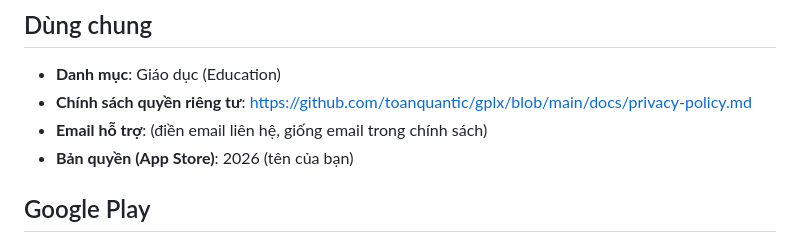
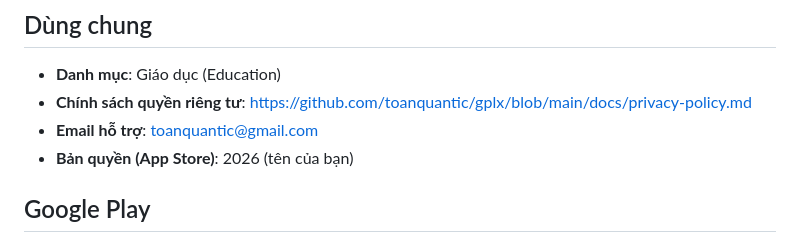
Before and after one commit to toanquantic/gplx, a Markdown page: docs/store-listing.md, the part around the change. GitHub-like rendering.

```diff
--- a/docs/store-listing.md
+++ b/docs/store-listing.md
@@ -6,7 +6,7 @@ Chép từng ô vào Play Console (Grow > Store presence > Main store listing) v
 
 - **Danh mục**: Giáo dục (Education)
 - **Chính sách quyền riêng tư**: https://github.com/toanquantic/gplx/blob/main/docs/privacy-policy.md
-- **Email hỗ trợ**: (điền email liên hệ, giống email trong chính sách)
+- **Email hỗ trợ**: toanquantic@gmail.com
 - **Bản quyền (App Store)**: 2026 (tên của bạn)
 
 ## Google Play
```
Also changed, not shown: docs/phat-hanh.md (+2 -2 lines), docs/privacy-policy.md (+1 -1 lines).
